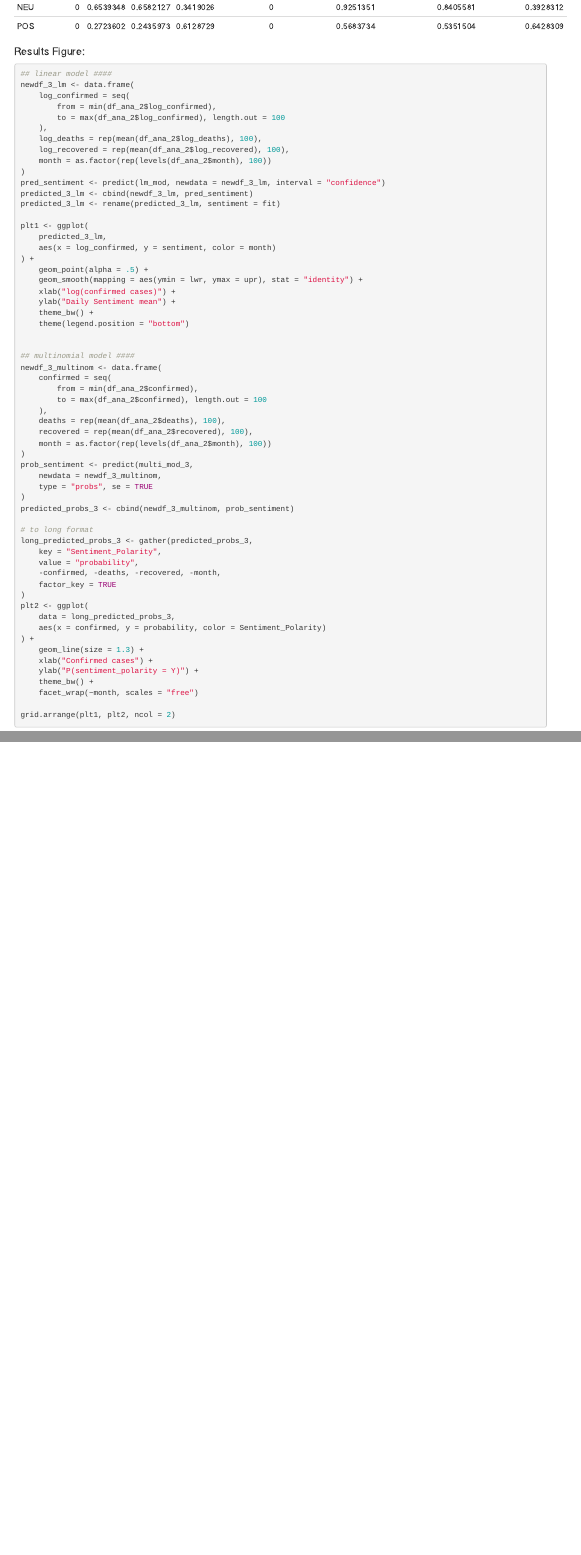
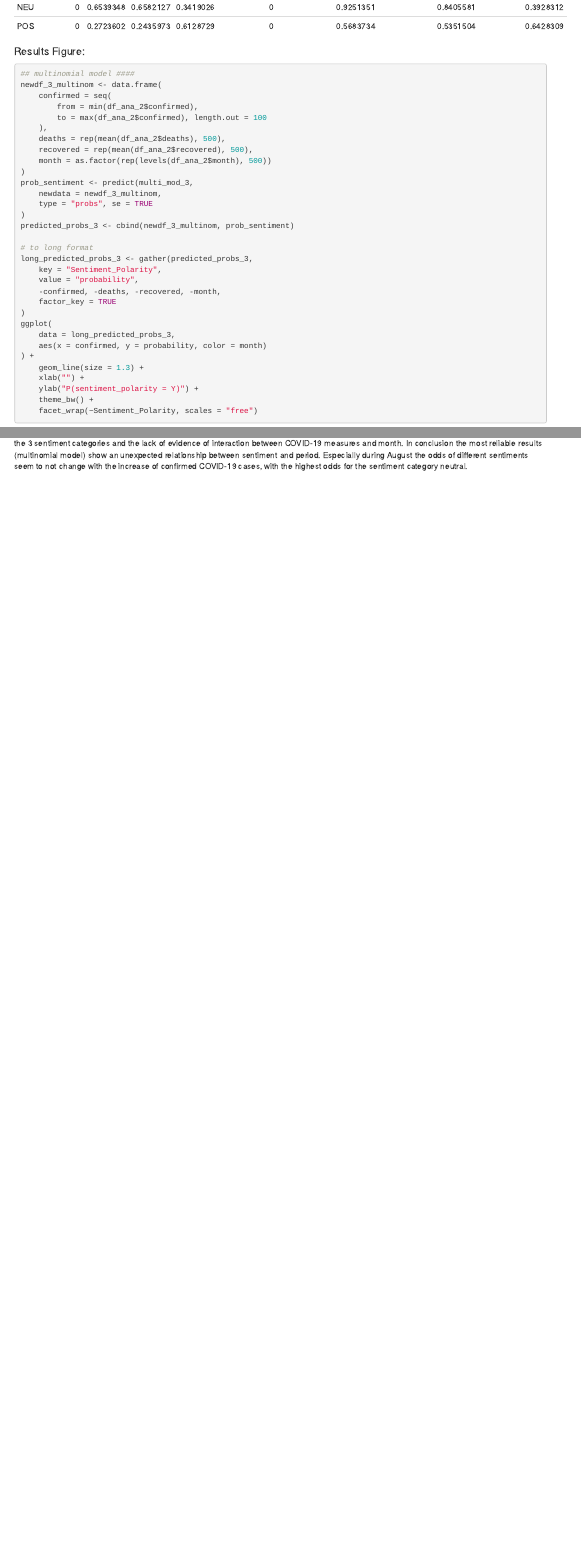
Before and after one commit to delale/covid19_tweet_sentiment, an R Markdown document (scripts/analyses_report.Rmd): the page in a window 1100 px wide, from 16100 px down, and a second part further down, joined at a grey line. The pictures show the output file scripts/analyses_report.html that the author committed with the source, opened offline.

Commit message:
finished with analyses report

````diff
--- a/scripts/analyses_report.Rmd
+++ b/scripts/analyses_report.Rmd
@@ -538,41 +538,15 @@ kable(p3) ## again some very extreme p-values
 
 #### Results Figure:
 ```{r, results = "hide", cache = TRUE, fig.align = "center", fig.width = 15, fig.height = 7}
-## linear model ####
-newdf_3_lm <- data.frame(
-    log_confirmed = seq(
-        from = min(df_ana_2$log_confirmed),
-        to = max(df_ana_2$log_confirmed), length.out = 100
-    ),
-    log_deaths = rep(mean(df_ana_2$log_deaths), 100),
-    log_recovered = rep(mean(df_ana_2$log_recovered), 100),
-    month = as.factor(rep(levels(df_ana_2$month), 100))
-)
-pred_sentiment <- predict(lm_mod, newdata = newdf_3_lm, interval = "confidence")
-predicted_3_lm <- cbind(newdf_3_lm, pred_sentiment)
-predicted_3_lm <- rename(predicted_3_lm, sentiment = fit)
-
-plt1 <- ggplot(
-    predicted_3_lm,
-    aes(x = log_confirmed, y = sentiment, color = month)
-) +
-    geom_point(alpha = .5) +
-    geom_smooth(mapping = aes(ymin = lwr, ymax = upr), stat = "identity") +
-    xlab("log(confirmed cases)") +
-    ylab("Daily Sentiment mean") +
-    theme_bw() +
-    theme(legend.position = "bottom")
-
-
 ## multinomial model ####
 newdf_3_multinom <- data.frame(
     confirmed = seq(
         from = min(df_ana_2$confirmed),
         to = max(df_ana_2$confirmed), length.out = 100
     ),
-    deaths = rep(mean(df_ana_2$deaths), 100),
-    recovered = rep(mean(df_ana_2$recovered), 100),
-    month = as.factor(rep(levels(df_ana_2$month), 100))
+    deaths = rep(mean(df_ana_2$deaths), 500),
+    recovered = rep(mean(df_ana_2$recovered), 500),
+    month = as.factor(rep(levels(df_ana_2$month), 500))
 )
 prob_sentiment <- predict(multi_mod_3,
     newdata = newdf_3_multinom,
@@ -587,17 +561,15 @@ long_predicted_probs_3 <- gather(predicted_probs_3,
     -confirmed, -deaths, -recovered, -month,
     factor_key = TRUE
 )
-plt2 <- ggplot(
+ggplot(
     data = long_predicted_probs_3,
-    aes(x = confirmed, y = probability, color = Sentiment_Polarity)
+    aes(x = confirmed, y = probability, color = month)
 ) +
     geom_line(size = 1.3) +
-    xlab("Confirmed cases") +
+    xlab("") +
     ylab("P(sentiment_polarity = Y)") +
     theme_bw() +
-    facet_wrap(~month, scales = "free")
-
-grid.arrange(plt1, plt2, ncol = 2)
+    facet_wrap(~Sentiment_Polarity, scales = "free")
 ```
 
 #### Conclusions:
@@ -603,0 +578,2 @@ grid.arrange(plt1, plt2, ncol = 2)
+In conclusion the most reliable results (multinomial model) show an unexpected relationship between sentiment and period.
+Especially during August the odds of different sentiments seem to not change with the increase of confirmed COVID-19 cases, with the highest odds for the sentiment category neutral.
````
Also changed, not shown: scripts/analyses_report.html, scripts/analyses_report.Rmd (4 more changed lines).
